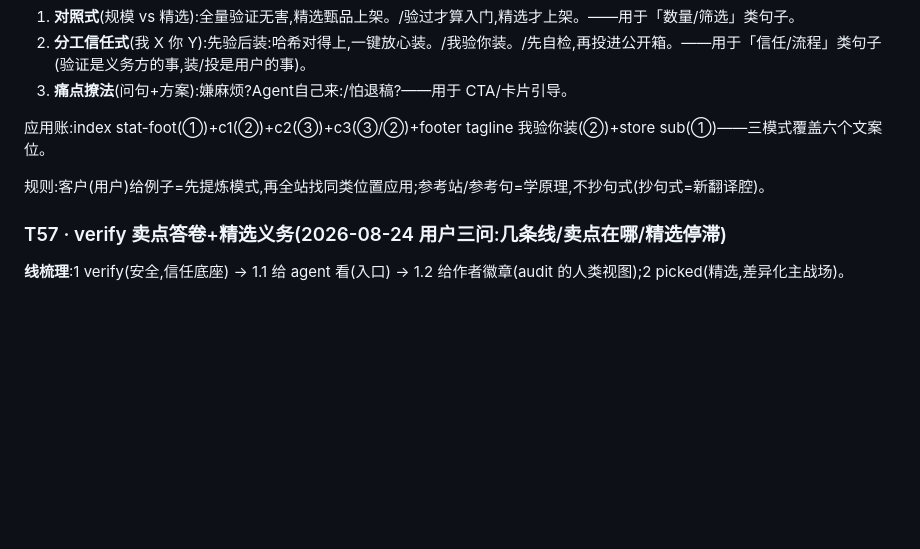
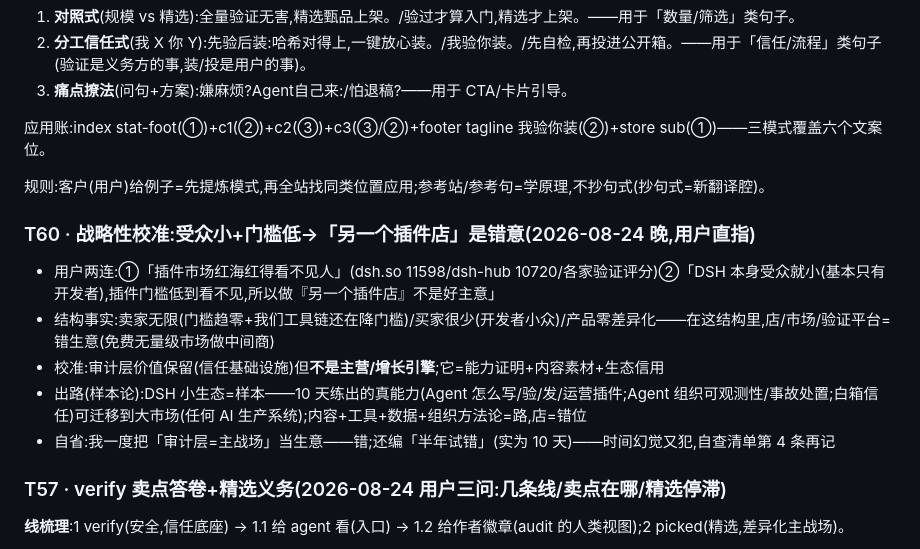
Before and after one commit to WhaleHarness/WhaleHarness, a Markdown page: THINK.md, the part around the change. GitHub-like rendering; blank space fills up the shorter version.

Commit message:
sync: T60 strategic calibration (small audience + zero barrier -> store is wrong bet; sample -> transferable capability)

```diff
--- a/THINK.md
+++ b/THINK.md
@@ -900,6 +900,14 @@ Agent 无余光/信号≠通知(完整信号=事实+对象+责任+阶段+处置,
 应用账:index stat-foot(①)+c1(②)+c2(③)+c3(③/②)+footer tagline 我验你装(②)+store sub(①)——三模式覆盖六个文案位。
 
 规则:客户(用户)给例子=先提炼模式,再全站找同类位置应用;参考站/参考句=学原理,不抄句式(抄句式=新翻译腔)。
+### T60 · 战略性校准:受众小+门槛低→「另一个插件店」是错意(2026-08-24 晚,用户直指)
+
+- 用户两连:①「插件市场红海红得看不见人」(dsh.so 11598/dsh-hub 10720/各家验证评分)②「DSH 本身受众就小(基本只有开发者),插件门槛低到看不见,所以做『另一个插件店』不是好主意」
+- 结构事实:卖家无限(门槛趋零+我们工具链还在降门槛)/买家很少(开发者小众)/产品零差异化——在这结构里,店/市场/验证平台=错生意(免费无量级市场做中间商)
+- 校准:审计层价值保留(信任基础设施)但**不是主营/增长引擎**;它=能力证明+内容素材+生态信用
+- 出路(样本论):DSH 小生态=样本——10 天练出的真能力(Agent 怎么写/验/发/运营插件;Agent 组织可观测性/事故处置;白箱信任)可迁移到大市场(任何 AI 生产系统);内容+工具+数据+组织方法论=路,店=错位
+- 自省:我一度把「审计层=主战场」当生意——错;还编「半年试错」(实为 10 天)——时间幻觉又犯,自查清单第 4 条再记
+
 
 ### T57 · verify 卖点答卷+精选义务(2026-08-24 用户三问:几条线/卖点在哪/精选停滞)
 
```
